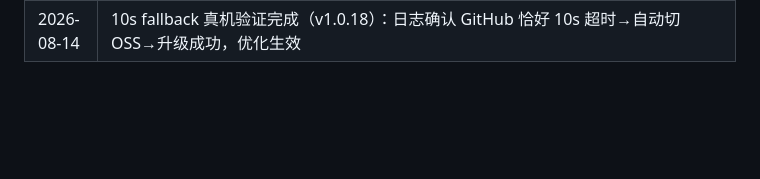
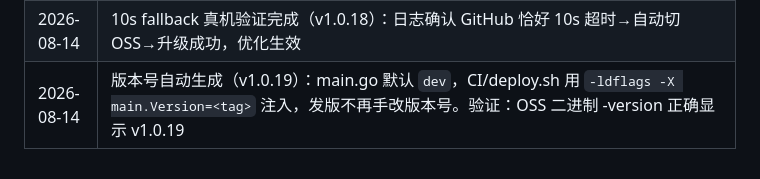
Before and after one commit to ins199/ip-allowlist, a Markdown page: plans/plan.md, the part around the change. Rendered like a GitHub page; blank space fills up the shorter version.

Commit message:
docs: 记录版本号自动生成验证完成

```diff
--- a/plans/plan.md
+++ b/plans/plan.md
@@ -109,3 +109,4 @@
 | 2026-08-14 | 自升级镜像源：gitee 不可行（强制登录，匿名下载 403，自升级无法带认证）→ 改用阿里云 OSS 公共读桶 + CI 自动同步上传，IPAW_MIRROR 指向 OSS。配 RAM 子用户最小权限 + GitHub Secrets（OSS_BUCKET/OSS_ENDPOINT/OSS_AK_ID/OSS_AK_SECRET）|
 | 2026-08-14 | 自升级下载源策略：**默认 GitHub，失败自动 fallback IPAW_MIRROR 镜像**（每源超时 30s→10s）。真机验证：GitHub 超时→OSS 接管升级 v1.0.15→v1.0.16；OSS 下载 0.28s（阿里云互访）|
 | 2026-08-14 | 10s fallback 真机验证完成（v1.0.18）：日志确认 GitHub 恰好 10s 超时→自动切 OSS→升级成功，优化生效 |
+| 2026-08-14 | 版本号自动生成（v1.0.19）：main.go 默认 `dev`，CI/deploy.sh 用 `-ldflags -X main.Version=<tag>` 注入，发版不再手改版本号。验证：OSS 二进制 -version 正确显示 v1.0.19 |
```
